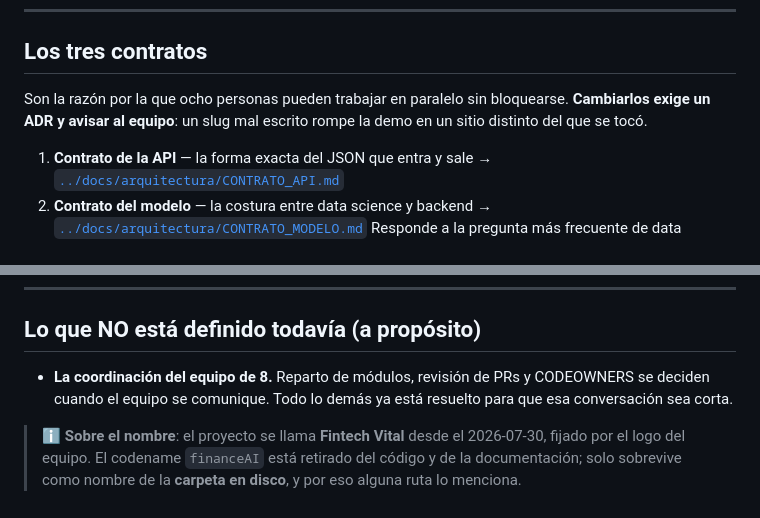
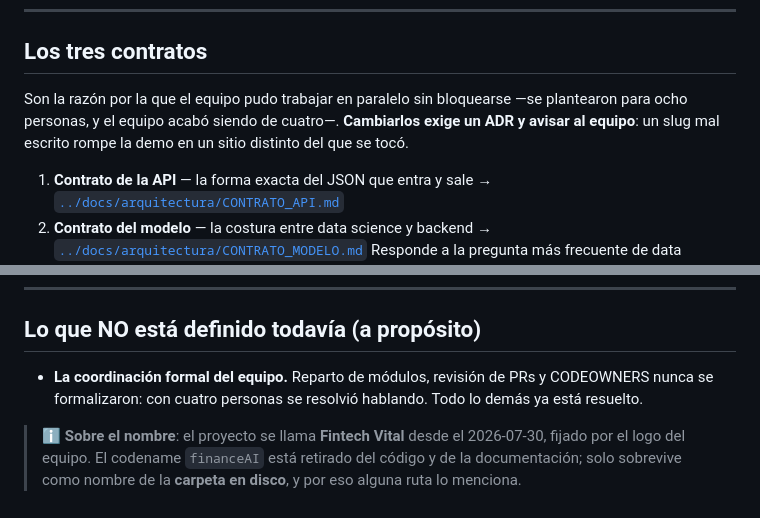
Before and after one commit to No-Country-simulation/equipo65AppSaludFinanciera, a Markdown page: docs/README.md, 2 parts joined by grey strips. GitHub-like rendering.

Commit message:
docs(docs): actualiza el equipo a las 4 personas reales y da formato a la lista

```diff
--- a/docs/README.md
+++ b/docs/README.md
@@ -83,8 +83,8 @@ contratos, que **sí** se publican.
 
 ## Los tres contratos
 
-Son la razón por la que ocho personas pueden trabajar en paralelo sin
-bloquearse. **Cambiarlos exige un ADR y avisar al equipo**: un slug mal escrito
+Son la razón por la que el equipo pudo trabajar en paralelo sin bloquearse
+—se plantearon para ocho personas, y el equipo acabó siendo de cuatro—. **Cambiarlos exige un ADR y avisar al equipo**: un slug mal escrito
 rompe la demo en un sitio distinto del que se tocó.
 
 1. **Contrato de la API** — la forma exacta del JSON que entra y sale
@@ -196,9 +196,9 @@ No Country.
 
 ## Lo que NO está definido todavía (a propósito)
 
-- **La coordinación del equipo de 8.** Reparto de módulos, revisión de PRs y
-  CODEOWNERS se deciden cuando el equipo se comunique. Todo lo demás ya está
-  resuelto para que esa conversación sea corta.
+- **La coordinación formal del equipo.** Reparto de módulos, revisión de PRs y
+  CODEOWNERS nunca se formalizaron: con cuatro personas se resolvió hablando.
+  Todo lo demás ya está resuelto.
 
 > ℹ️ **Sobre el nombre**: el proyecto se llama **Fintech Vital** desde el
 > 2026-07-30, fijado por el logo del equipo. El codename `financeAI` está
```
Also changed, not shown: docs/NO_COUNTRY_DOCUMENTACION.md (+6 -2 lines), docs/arquitectura/DIAGRAMAS.md (+7 -2 lines).
